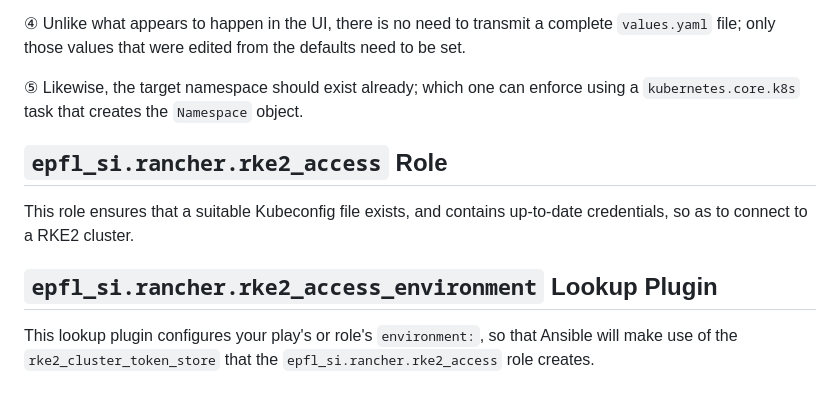
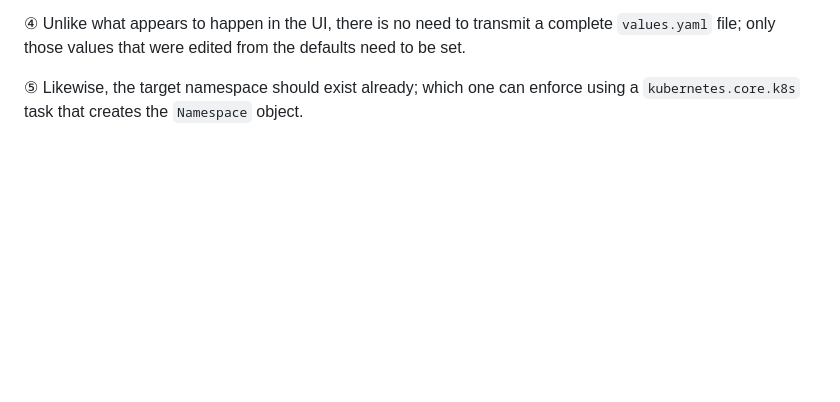
Before and after one commit to epfl-si/ansible-collection-rancher, a Markdown page: README.md, the part around the change. Rendered like a GitHub page; blank space fills up the shorter version.

Commit message:
[deaddoc] `rke2_access` role and `rke2_access_environment` lookup plugin
These were documented, but never actually implemented.

```diff
--- a/README.md
+++ b/README.md
@@ -126,11 +126,3 @@ Here is an example task to install the [NFS subdir external provisioner](https:/
 ④ Unlike what appears to happen in the UI, there is no need to transmit a complete `values.yaml` file; only those values that were edited from the defaults need to be set.
 
 ⑤ Likewise, the target namespace should exist already; which one can enforce using a `kubernetes.core.k8s` task that creates the `Namespace` object.
-
-## `epfl_si.rancher.rke2_access` Role
-
-This role ensures that a suitable Kubeconfig file exists, and contains up-to-date credentials, so as to connect to a RKE2 cluster.
-
-## `epfl_si.rancher.rke2_access_environment` Lookup Plugin
-
-This lookup plugin configures your play's or role's `environment:`, so that Ansible will make use of the `rke2_cluster_token_store` that the `epfl_si.rancher.rke2_access` role creates.
```
